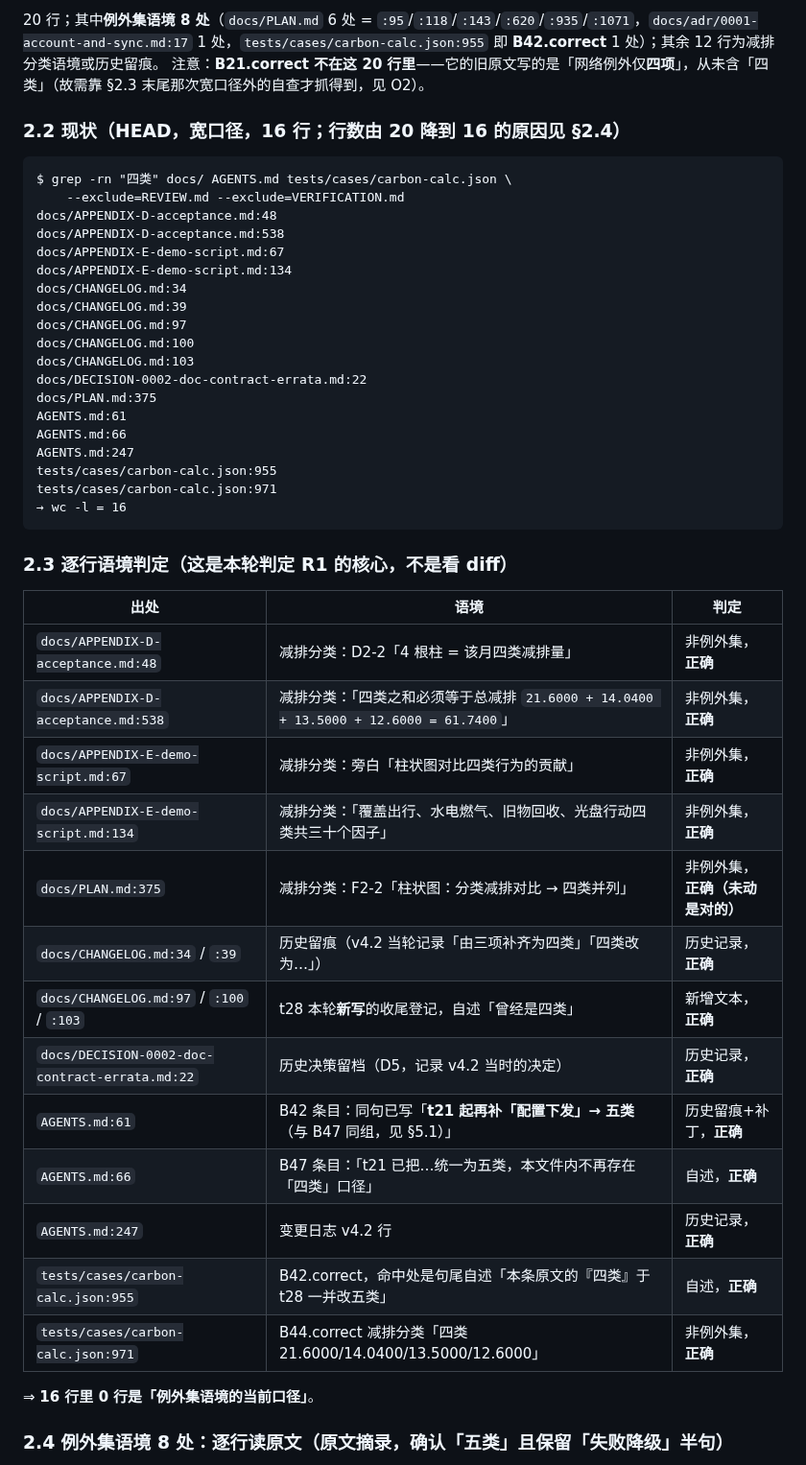
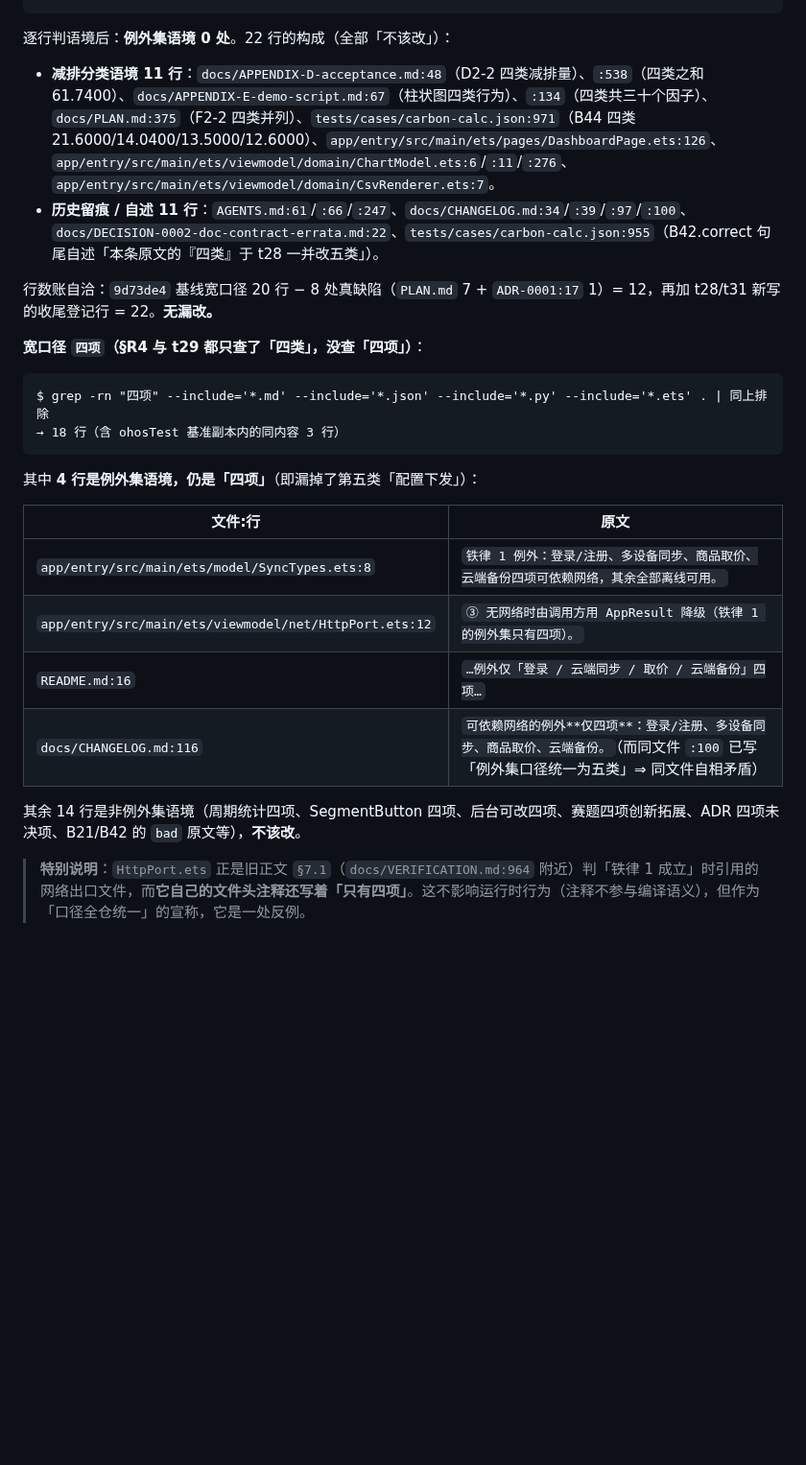
Before and after one commit to a3354547604-stack/CarbonBoo, a Markdown page: docs/REVIEW.md, the part around one of its changes. Shown at 96% size. Drawn GitHub-style; blank space fills up the shorter version.

````diff
--- a/docs/REVIEW.md
+++ b/docs/REVIEW.md
@@ -104,50 +133,28 @@ $ git grep -n "四类" 9d73de4 -- docs AGENTS.md tests ':!docs/REVIEW.md' ':!doc
 ```
-20 行；其中**例外集语境 8 处**（`docs/PLAN.md` 6 处 = `:95`/`:118`/`:143`/`:620`/`:935`/`:1071`，`docs/adr/0001-account-and-sync.md:17` 1 处，`tests/cases/carbon-calc.json:955` 即 **B42.correct** 1 处）；其余 12 行为减排分类语境或历史留痕。
-注意：**B21.correct 不在这 20 行里**——它的旧原文写的是「网络例外仅**四项**」，从未含「四类」（故需靠 §2.3 末尾那次宽口径外的自查才抓得到，见 O2）。
 
-### 2.2 现状（HEAD，宽口径，16 行；行数由 20 降到 16 的原因见 §2.4）
+逐行判语境后：**例外集语境 0 处**。22 行的构成（全部「不该改」）：
+- **减排分类语境 11 行**：`docs/APPENDIX-D-acceptance.md:48`（D2-2 四类减排量）、`:538`（四类之和 61.7400）、`docs/APPENDIX-E-demo-script.md:67`（柱状图四类行为）、`:134`（四类共三十个因子）、`docs/PLAN.md:375`（F2-2 四类并列）、`tests/cases/carbon-calc.json:971`（B44 四类 21.6000/14.0400/13.5000/12.6000）、`app/entry/src/main/ets/pages/DashboardPage.ets:126`、`app/entry/src/main/ets/viewmodel/domain/ChartModel.ets:6`/`:11`/`:276`、`app/entry/src/main/ets/viewmodel/domain/CsvRenderer.ets:7`。
+- **历史留痕 / 自述 11 行**：`AGENTS.md:61`/`:66`/`:247`、`docs/CHANGELOG.md:34`/`:39`/`:97`/`:100`、`docs/DECISION-0002-doc-contract-errata.md:22`、`tests/cases/carbon-calc.json:955`（B42.correct 句尾自述「本条原文的『四类』于 t28 一并改五类」）。
+
+行数账自洽：`9d73de4` 基线宽口径 20 行 − 8 处真缺陷（`PLAN.md` 7 + `ADR-0001:17` 1）= 12，再加 t28/t31 新写的收尾登记行 = 22。**无漏改。**
+
+**宽口径 `四项`（§R4 与 t29 都只查了「四类」，没查「四项」）**：
 
 ```
-$ grep -rn "四类" docs/ AGENTS.md tests/cases/carbon-calc.json \
-    --exclude=REVIEW.md --exclude=VERIFICATION.md
-docs/APPENDIX-D-acceptance.md:48
-docs/APPENDIX-D-acceptance.md:538
-docs/APPENDIX-E-demo-script.md:67
-docs/APPENDIX-E-demo-script.md:134
-docs/CHANGELOG.md:34
-docs/CHANGELOG.md:39
-docs/CHANGELOG.md:97
-docs/CHANGELOG.md:100
-docs/CHANGELOG.md:103
-docs/DECISION-0002-doc-contract-errata.md:22
-docs/PLAN.md:375
-AGENTS.md:61
-AGENTS.md:66
-AGENTS.md:247
-tests/cases/carbon-calc.json:955
-tests/cases/carbon-calc.json:971
-→ wc -l = 16
+$ grep -rn "四项" --include='*.md' --include='*.json' --include='*.py' --include='*.ets' . | 同上排除
+→ 18 行（含 ohosTest 基准副本内的同内容 3 行）
 ```
 
-### 2.3 逐行语境判定（**这是本轮判定 R1 的核心，不是看 diff**）
+其中 **4 行是例外集语境，仍是「四项」**（即漏掉了第五类「配置下发」）：
 
-| 出处 | 语境 | 判定 |
-|---|---|---|
-| `docs/APPENDIX-D-acceptance.md:48` | 减排分类：D2-2「4 根柱 = 该月四类减排量」 | 非例外集，**正确** |
-| `docs/APPENDIX-D-acceptance.md:538` | 减排分类：「四类之和必须等于总减排 `21.6000 + 14.0400 + 13.5000 + 12.6000 = 61.7400`」 | 非例外集，**正确** |
-| `docs/APPENDIX-E-demo-script.md:67` | 减排分类：旁白「柱状图对比四类行为的贡献」 | 非例外集，**正确** |
-| `docs/APPENDIX-E-demo-script.md:134` | 减排分类：「覆盖出行、水电燃气、旧物回收、光盘行动四类共三十个因子」 | 非例外集，**正确** |
-| `docs/PLAN.md:375` | 减排分类：F2-2「柱状图：分类减排对比 → 四类并列」 | 非例外集，**正确（未动是对的）** |
-| `docs/CHANGELOG.md:34` / `:39` | 历史留痕（v4.2 当轮记录「由三项补齐为四类」「四类改为…」） | 历史记录，**正确** |
-| `docs/CHANGELOG.md:97` / `:100` / `:103` | t28 本轮**新写**的收尾登记，自述「曾经是四类」 | 新增文本，**正确** |
-| `docs/DECISION-0002-doc-contract-errata.md:22` | 历史决策留档（D5，记录 v4.2 当时的决定） | 历史记录，**正确** |
-| `AGENTS.md:61` | B42 条目：同句已写「**t21 起再补「配置下发」→ 五类**（与 B47 同组，见 §5.1）」 | 历史留痕+补丁，**正确** |
-| `AGENTS.md:66` | B47 条目：「t21 已把…统一为五类，本文件内不再存在「四类」口径」 | 自述，**正确** |
-| `AGENTS.md:247` | 变更日志 v4.2 行 | 历史记录，**正确** |
-| `tests/cases/carbon-calc.json:955` | B42.correct，命中处是句尾自述「本条原文的『四类』于 t28 一并改五类」 | 自述，**正确** |
-| `tests/cases/carbon-calc.json:971` | B44.correct 减排分类「四类 21.6000/14.0400/13.5000/12.6000」 | 非例外集，**正确** |
+| 文件:行 | 原文 |
+|---|---|
+| `app/entry/src/main/ets/model/SyncTypes.ets:8` | `铁律 1 例外：登录/注册、多设备同步、商品取价、云端备份四项可依赖网络，其余全部离线可用。` |
+| `app/entry/src/main/ets/viewmodel/net/HttpPort.ets:12` | `③ 无网络时由调用方用 AppResult 降级（铁律 1 的例外集只有四项）。` |
+| `README.md:16` | `…例外仅「登录 / 云端同步 / 取价 / 云端备份」四项…` |
+| `docs/CHANGELOG.md:116` | `可依赖网络的例外**仅四项**：登录/注册、多设备同步、商品取价、云端备份。`（而同文件 `:100` 已写「例外集口径统一为五类」⇒ 同文件自相矛盾） |
 
-⇒ **16 行里 0 行是「例外集语境的当前口径」**。
+其余 14 行是非例外集语境（周期统计四项、SegmentButton 四项、后台可改四项、赛题四项创新拓展、ADR 四项未决项、B21/B42 的 `bad` 原文等），**不该改**。
 
-### 2.4 例外集语境 8 处：逐行读原文（原文摘录，确认「五类」且保留「失败降级」半句）
+> **特别说明**：`HttpPort.ets` 正是旧正文 `§7.1`（`docs/VERIFICATION.md:964` 附近）判「铁律 1 成立」时引用的网络出口文件，而**它自己的文件头注释还写着「只有四项」**。这不影响运行时行为（注释不参与编译语义），但作为「口径全仓统一」的宣称，它是一处反例。
 
````
Also changed, not shown: other parts of docs/REVIEW.md (+351 -324 lines).
